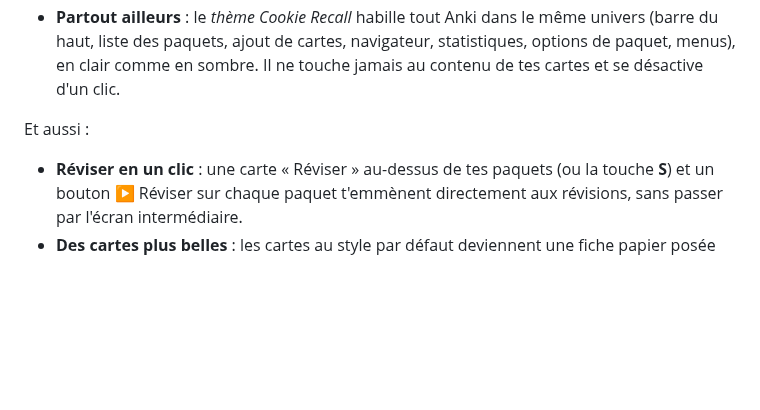
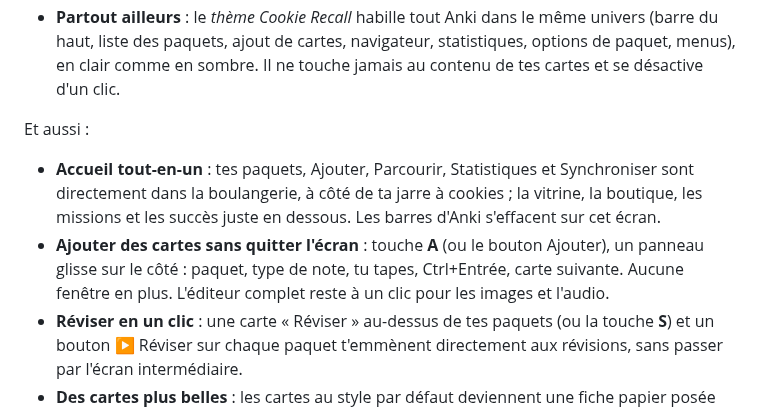
Before and after one commit to Hypernoviaa/cookie-recall, a Markdown page: README.fr.md, the part around the change. Rendered like a GitHub page; blank space fills up the shorter version.

```diff
--- a/README.fr.md
+++ b/README.fr.md
@@ -9,6 +9,8 @@ Les cookies ne se gagnent qu'en révisant tes cartes, et tout le jeu reste à l'
 - **Partout ailleurs** : le *thème Cookie Recall* habille tout Anki dans le même univers (barre du haut, liste des paquets, ajout de cartes, navigateur, statistiques, options de paquet, menus), en clair comme en sombre. Il ne touche jamais au contenu de tes cartes et se désactive d'un clic.
 
 Et aussi :
+- **Accueil tout-en-un** : tes paquets, Ajouter, Parcourir, Statistiques et Synchroniser sont directement dans la boulangerie, à côté de ta jarre à cookies ; la vitrine, la boutique, les missions et les succès juste en dessous. Les barres d'Anki s'effacent sur cet écran.
+- **Ajouter des cartes sans quitter l'écran** : touche **A** (ou le bouton Ajouter), un panneau glisse sur le côté : paquet, type de note, tu tapes, Ctrl+Entrée, carte suivante. Aucune fenêtre en plus. L'éditeur complet reste à un clic pour les images et l'audio.
 - **Réviser en un clic** : une carte « Réviser » au-dessus de tes paquets (ou la touche **S**) et un bouton ▶ Réviser sur chaque paquet t'emmènent directement aux révisions, sans passer par l'écran intermédiaire.
 - **Des cartes plus belles** : les cartes au style par défaut deviennent une fiche papier posée sur un bureau, avec une police plus agréable et des boutons de réponse colorés. Les cartes qui ont leur propre style restent exactement comme elles sont.
 - **5 palettes de couleurs** : Pistache, Framboise, Myrtille, Chocolat et Lavande, pour la boulangerie, le compteur, les cartes et tout le thème d'Anki (bouton 🎨 sur le store).
```
Also changed, not shown: README.md (+4 -3 lines), cookierecall/config.md (+2 -0 lines), assets/ankiweb/home.jpg (added), screenshots/home.png (added), 9 other files.
